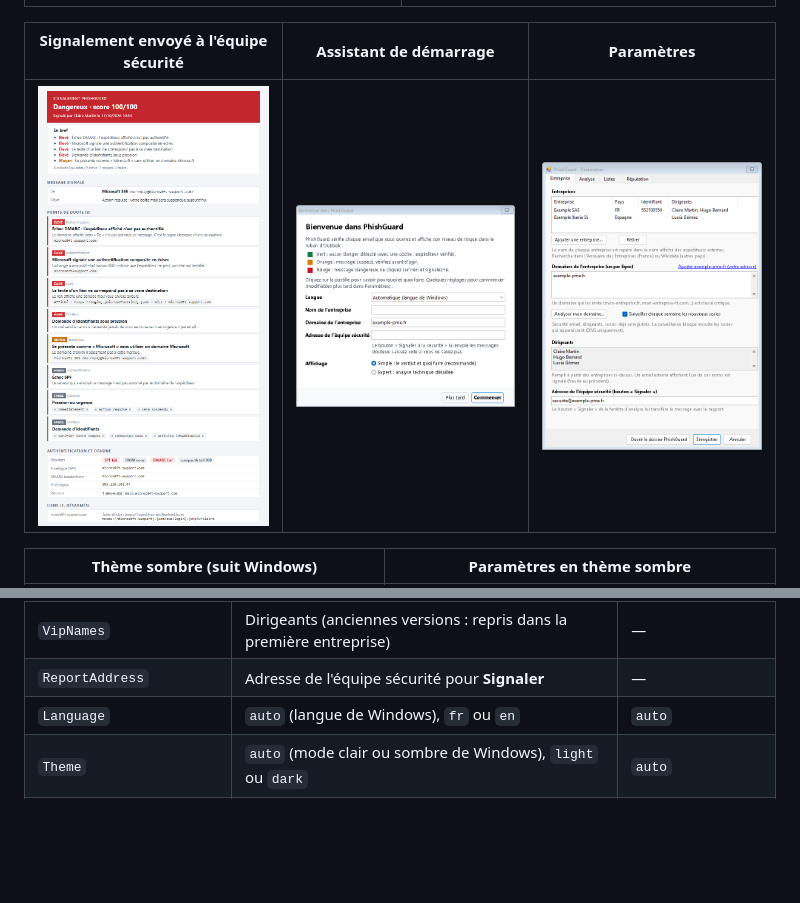
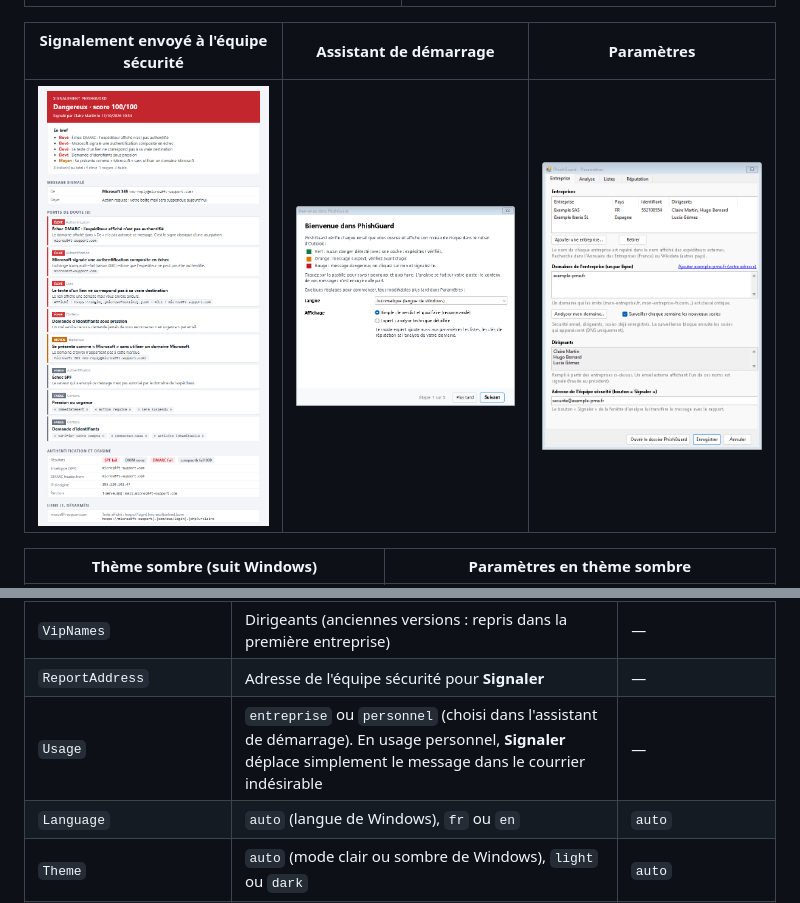
Before and after one commit to Some0neElseIsHere/phishguard-outlook, a Markdown page: README.md, 2 parts joined by grey strips. Drawn GitHub-style; pictures changed too: docs/images/assistant.png; blank space fills up the shorter version.

```diff
--- a/README.md
+++ b/README.md
@@ -157,6 +157,7 @@ Le fichier `config.ini` fourni avec l'installeur définit les valeurs par défau
 | `CompanyName`, `CompanyDomains` | Nom principal (anciennes versions) et domaines de l'entreprise ; leurs sosies sont classés critiques | — (domaines : celui de l'adresse Outlook de l'utilisateur, hors messageries gratuites) |
 | `VipNames` | Dirigeants (anciennes versions : repris dans la première entreprise) | — |
 | `ReportAddress` | Adresse de l'équipe sécurité pour **Signaler** | — |
+| `Usage` | `entreprise` ou `personnel` (choisi dans l'assistant de démarrage). En usage personnel, **Signaler** déplace simplement le message dans le courrier indésirable | — |
 | `Language` | `auto` (langue de Windows), `fr` ou `en` | `auto` |
 | `Theme` | `auto` (mode clair ou sombre de Windows), `light` ou `dark` | `auto` |
 | `TrustedDomains`, `TrustedSenders` | Domaines et adresses de confiance | — |
```
Also changed, not shown: docs/release-notes.md (+9 -0 lines), 8 other files.
